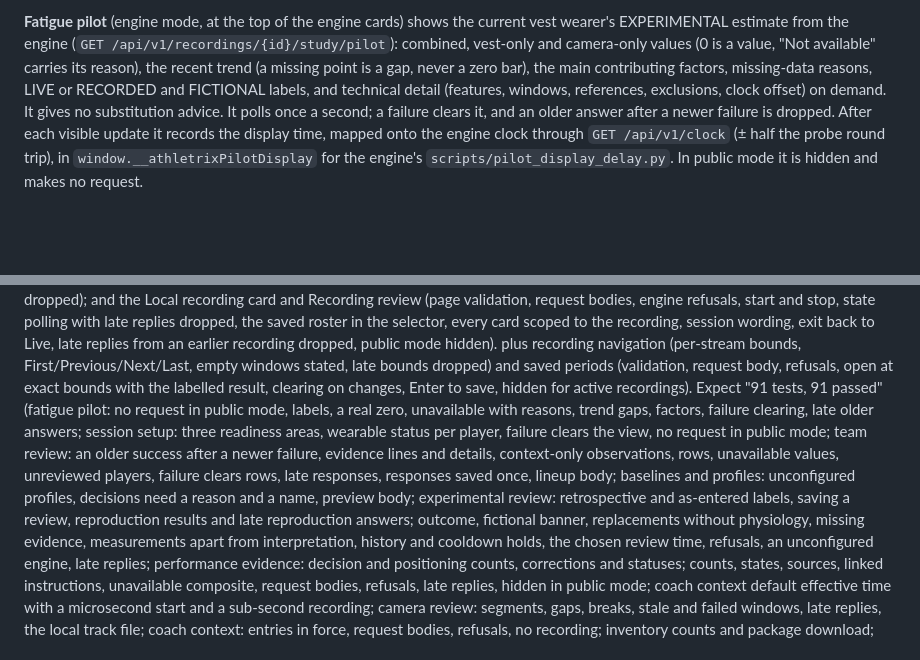
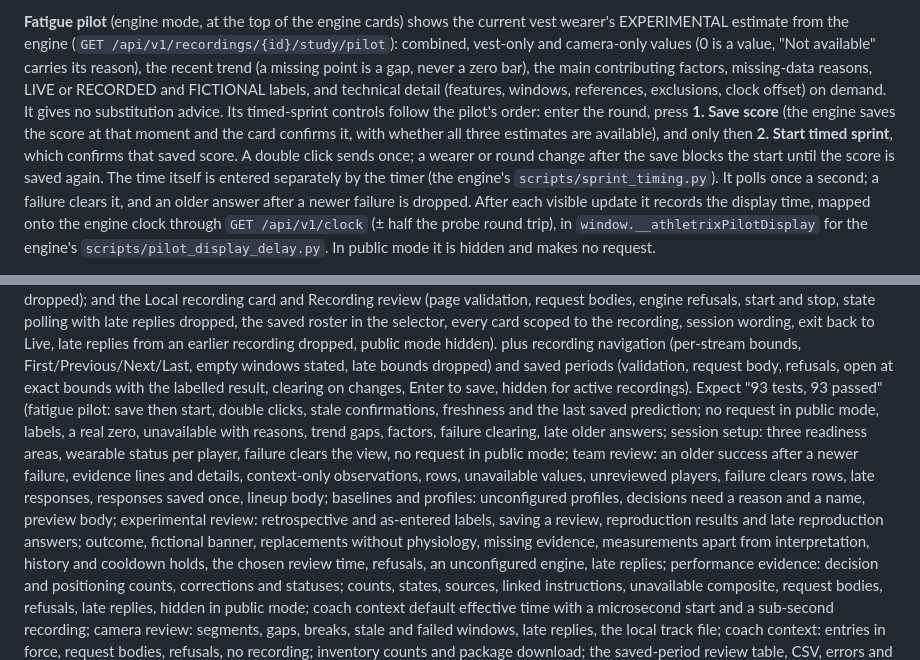
Before and after one commit to parthmessi-hash/Athletrix_Web, a Markdown page: README.md, 2 parts joined by grey strips. Rendered like a GitHub page; blank space fills up the shorter version.

Commit message:
Document the fatigue pilot card's save-then-start controls

```diff
--- a/README.md
+++ b/README.md
@@ -173,7 +173,11 @@ as such.
 from the engine (`GET /api/v1/recordings/{id}/study/pilot`): combined, vest-only and camera-only values (0 is a value,
 "Not available" carries its reason), the recent trend (a missing point is a gap, never a zero bar), the main contributing
 factors, missing-data reasons, LIVE or RECORDED and FICTIONAL labels, and technical detail (features, windows,
-references, exclusions, clock offset) on demand. It gives no substitution advice. It polls once a second; a failure
+references, exclusions, clock offset) on demand. It gives no substitution advice. Its timed-sprint controls follow the pilot's order: enter the round, press **1. Save
+score** (the engine saves the score at that moment and the card confirms it, with whether all three estimates are
+available), and only then **2. Start timed sprint**, which confirms that saved score. A double click sends once; a
+wearer or round change after the save blocks the start until the score is saved again. The time itself is entered
+separately by the timer (the engine's `scripts/sprint_timing.py`). It polls once a second; a failure
 clears it, and an older answer after a newer failure is dropped. After each visible update it records the display time,
 mapped onto the engine clock through `GET /api/v1/clock` (± half the probe round trip), in
 `window.__athletrixPilotDisplay` for the engine's `scripts/pilot_display_delay.py`. In public mode it is hidden and
@@ -821,7 +825,7 @@ plus recording navigation (per-stream bounds, First/Previous/Next/Last,
 empty windows stated, late bounds dropped) and saved periods (validation,
 request body, refusals, open at exact bounds with the labelled result,
 clearing on changes, Enter to save, hidden for active recordings).
-Expect "91 tests, 91 passed" (fatigue pilot: no request in public mode, labels, a real zero, unavailable with reasons, trend gaps, factors, failure clearing, late older answers; session setup: three readiness areas, wearable status per player, failure clears the view, no request in public mode; team review: an older success after a newer failure, evidence lines and details, context-only observations, rows, unavailable values, unreviewed players, failure clears rows, late responses, responses saved once, lineup body; baselines and profiles: unconfigured profiles, decisions need a reason and a name, preview body; experimental review: retrospective and as-entered labels, saving a review, reproduction results and late reproduction answers; outcome, fictional banner, replacements without physiology,
+Expect "93 tests, 93 passed" (fatigue pilot: save then start, double clicks, stale confirmations, freshness and the last saved prediction; no request in public mode, labels, a real zero, unavailable with reasons, trend gaps, factors, failure clearing, late older answers; session setup: three readiness areas, wearable status per player, failure clears the view, no request in public mode; team review: an older success after a newer failure, evidence lines and details, context-only observations, rows, unavailable values, unreviewed players, failure clears rows, late responses, responses saved once, lineup body; baselines and profiles: unconfigured profiles, decisions need a reason and a name, preview body; experimental review: retrospective and as-entered labels, saving a review, reproduction results and late reproduction answers; outcome, fictional banner, replacements without physiology,
 missing evidence, measurements apart from interpretation, history and cooldown holds, the chosen review time, refusals,
 an unconfigured engine, late replies; performance evidence: decision and positioning counts, corrections and statuses; counts, states, sources, linked instructions, unavailable composite, request bodies, refusals, late replies, hidden in public mode; coach context default effective time with a microsecond start and a sub-second recording; camera review: segments, gaps, breaks, stale and failed windows, late replies, the local track file; coach context: entries in force, request bodies, refusals, no recording; inventory counts and package download; the saved-period review table, CSV, errors and late replies; markup-looking names and labels rendered as inert text; the opt-in developer timing panel). The
 runner fails a test that does not finish within 10 s and yields through a
```
